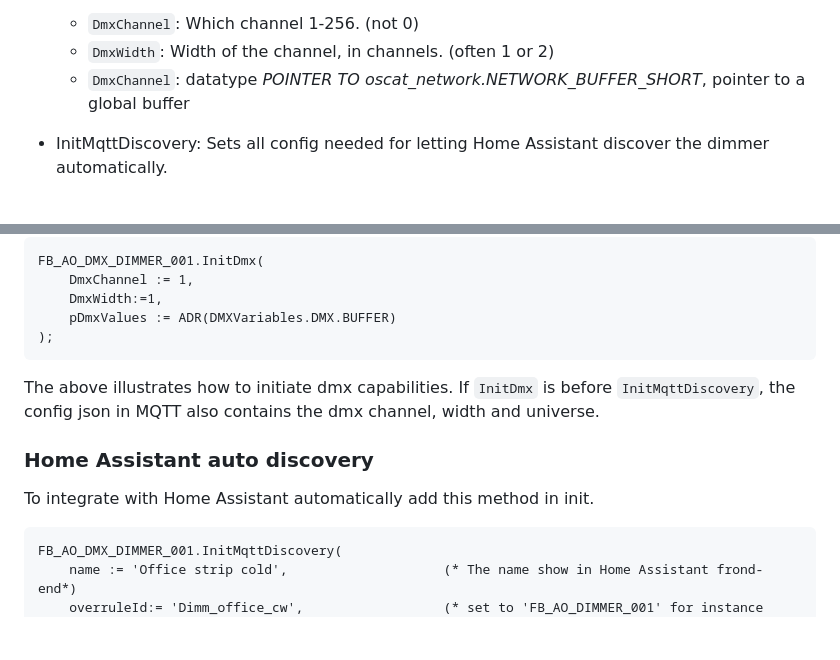
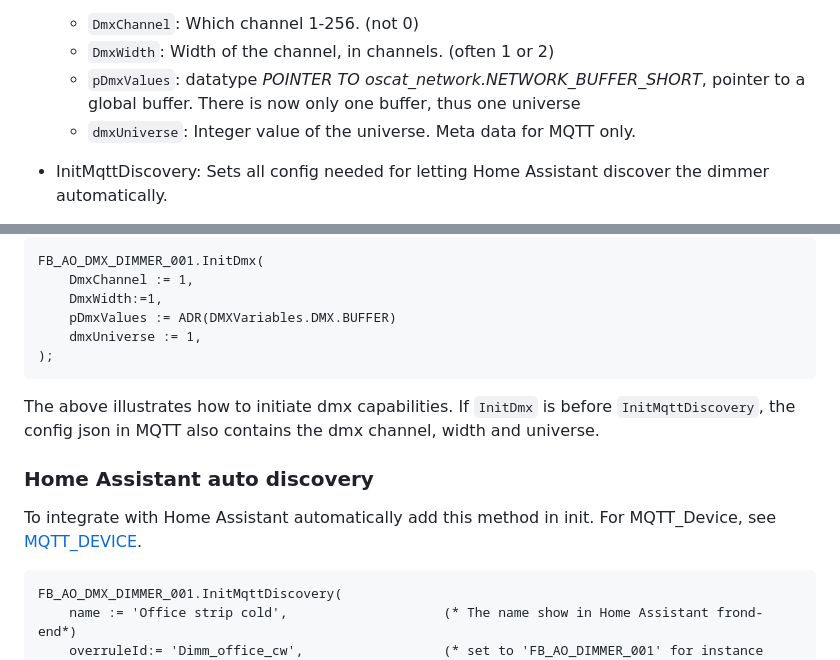
Before and after one commit to MichielVanwelsenaere/HomeAutomation.CoDeSys3, a Markdown page: docs/FunctionBlocks/FB_OUTPUT_DIMMER_MQTT.md, 2 parts joined by grey strips. Drawn GitHub-style; blank space fills up the shorter version.

````diff
--- a/docs/FunctionBlocks/FB_OUTPUT_DIMMER_MQTT.md
+++ b/docs/FunctionBlocks/FB_OUTPUT_DIMMER_MQTT.md
@@ -53,7 +53,8 @@ METHOD(S)
 - initDMX: configures the dimmer with DMX configuration. For more info about Art-Net and DMX [read this](./../AdditionalFunctionality/DMX_artnet.md)
   - `DmxChannel`: Which channel 1-256. (not 0)
   - `DmxWidth`: Width of the channel, in channels. (often 1 or 2)
-  - `DmxChannel`: datatype _POINTER TO oscat_network.NETWORK_BUFFER_SHORT_, pointer to a global buffer
+  - `pDmxValues`: datatype _POINTER TO oscat_network.NETWORK_BUFFER_SHORT_, pointer to a global buffer. There is now only one buffer, thus one universe
+  - `dmxUniverse`: Integer value of the universe. Meta data for MQTT only.
 
 
 - InitMqttDiscovery: Sets all config needed for letting Home Assistant discover the dimmer automatically.
@@ -183,6 +184,7 @@ FB_AO_DMX_DIMMER_001.InitDmx(
     DmxChannel := 1,
     DmxWidth:=1,
     pDmxValues := ADR(DMXVariables.DMX.BUFFER)
+    dmxUniverse := 1,
 );
 ```
 
@@ -190,7 +192,7 @@ The above illustrates how to initiate dmx capabilities. If `InitDmx` is before `
 
 ### **Home Assistant auto discovery**
 
-To integrate with Home Assistant automatically add this method in init.
+To integrate with Home Assistant automatically add this method in init. For MQTT_Device, see [MQTT_DEVICE](FB_MQTT_DEVICE.md).
 
 ```
 FB_AO_DMX_DIMMER_001.InitMqttDiscovery(
````
Also changed, not shown: docs/CONTRIBUTING.md (+5 -2 lines), docs/FunctionBlocks/FB_OUTPUT_SWITCH_MQTT.md (+23 -0 lines), docs/_img/GettingStartedGuide/Export_all_except_POU.png, 3 other files.
